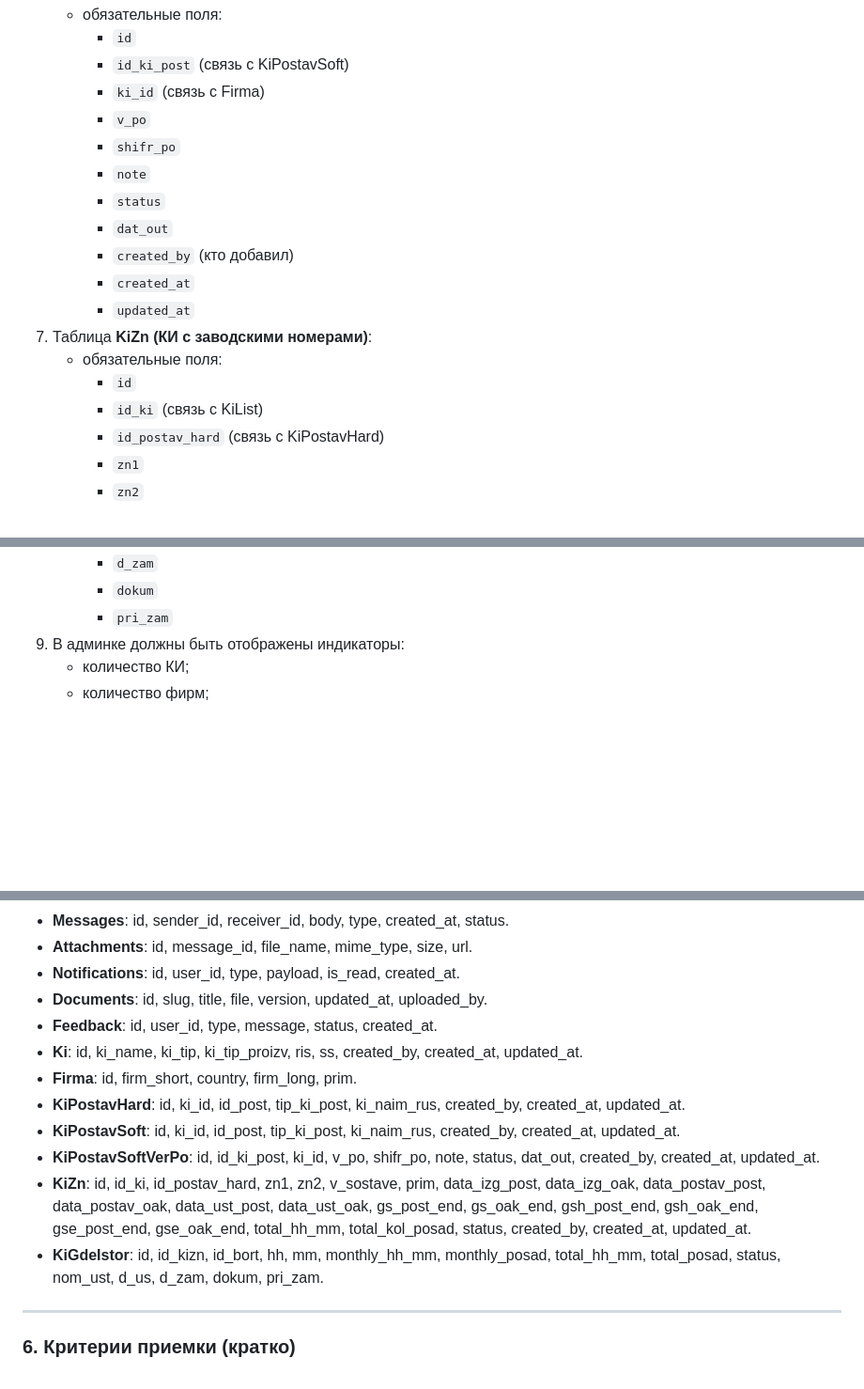
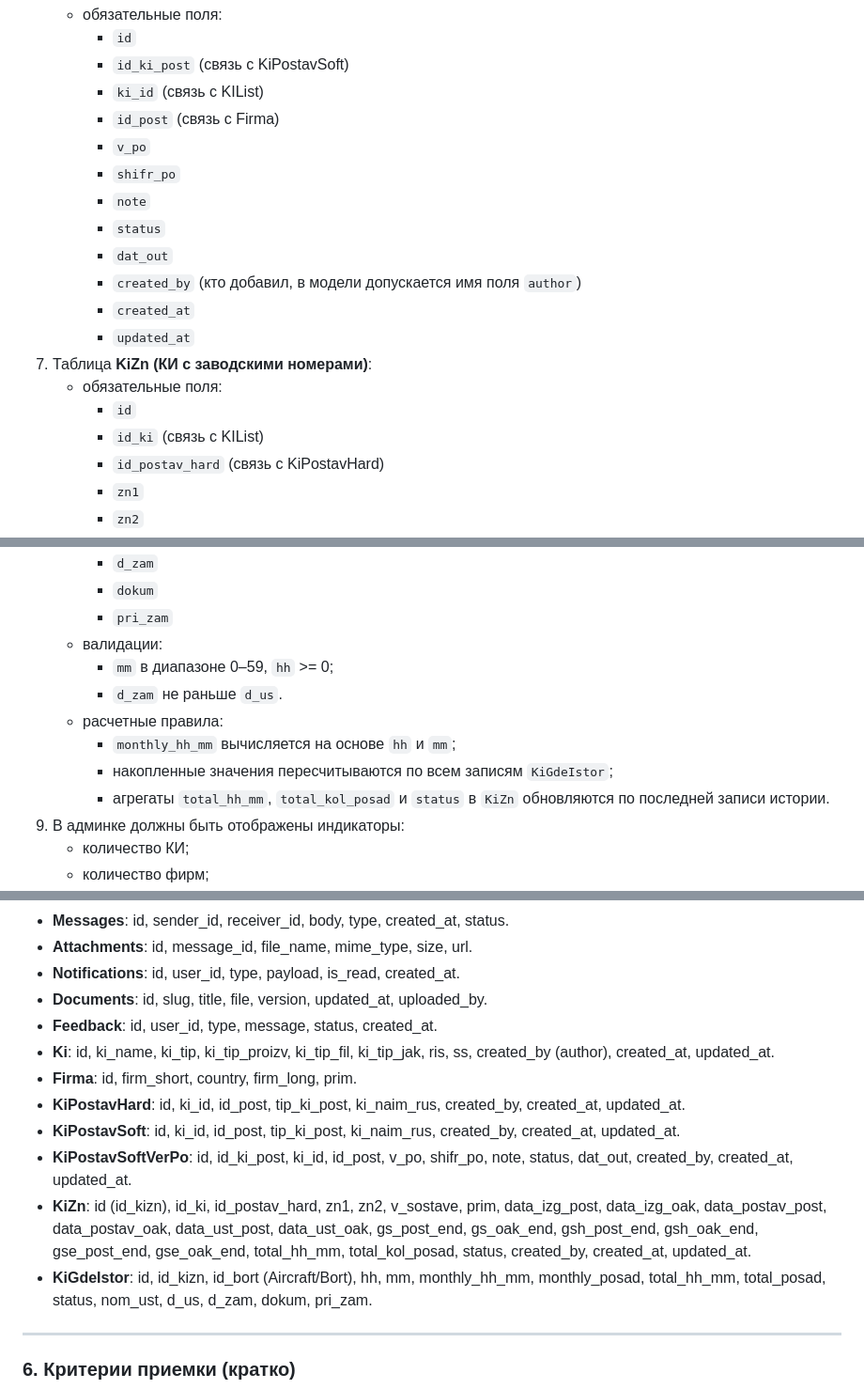
Before and after one commit to romdomdom22882/Distance_AviaMechLab, a Markdown page: TECHNICAL_SPECIFICATION.md, 3 parts joined by grey strips. Shown at 94% size. Drawn GitHub-style; blank space fills up the shorter version.

Commit message:
Align mod_production spec with models
Co-authored-by: jayson3c7f4ue <jayson3c7f4ue@hotmail.com>

```diff
--- a/TECHNICAL_SPECIFICATION.md
+++ b/TECHNICAL_SPECIFICATION.md
@@ -224,19 +226,20 @@
    - обязательные поля:
      - `id`
      - `id_ki_post` (связь с KiPostavSoft)
-     - `ki_id` (связь с Firma)
+     - `ki_id` (связь с KIList)
+     - `id_post` (связь с Firma)
      - `v_po`
      - `shifr_po`
      - `note`
      - `status`
      - `dat_out`
-     - `created_by` (кто добавил)
+     - `created_by` (кто добавил, в модели допускается имя поля `author`)
      - `created_at`
      - `updated_at`
 7. Таблица **KiZn (КИ с заводскими номерами)**:
    - обязательные поля:
      - `id`
-     - `id_ki` (связь с KiList)
+     - `id_ki` (связь с KIList)
      - `id_postav_hard` (связь с KiPostavHard)
      - `zn1`
      - `zn2`
@@ -278,6 +281,14 @@
      - `d_zam`
      - `dokum`
      - `pri_zam`
+   - валидации:
+     - `mm` в диапазоне 0–59, `hh` >= 0;
+     - `d_zam` не раньше `d_us`.
+   - расчетные правила:
+     - `monthly_hh_mm` вычисляется на основе `hh` и `mm`;
+     - накопленные значения пересчитываются по всем записям `KiGdeIstor`;
+     - агрегаты `total_hh_mm`, `total_kol_posad` и `status` в `KiZn`
+       обновляются по последней записи истории.
 9. В админке должны быть отображены индикаторы:
    - количество КИ;
    - количество фирм;
@@ -314,21 +325,21 @@
 - **Notifications**: id, user_id, type, payload, is_read, created_at.
 - **Documents**: id, slug, title, file, version, updated_at, uploaded_by.
 - **Feedback**: id, user_id, type, message, status, created_at.
-- **Ki**: id, ki_name, ki_tip, ki_tip_proizv, ris, ss, created_by,
-  created_at, updated_at.
+- **Ki**: id, ki_name, ki_tip, ki_tip_proizv, ki_tip_fil, ki_tip_jak,
+  ris, ss, created_by (author), created_at, updated_at.
 - **Firma**: id, firm_short, country, firm_long, prim.
 - **KiPostavHard**: id, ki_id, id_post, tip_ki_post, ki_naim_rus,
   created_by, created_at, updated_at.
 - **KiPostavSoft**: id, ki_id, id_post, tip_ki_post, ki_naim_rus,
   created_by, created_at, updated_at.
-- **KiPostavSoftVerPo**: id, id_ki_post, ki_id, v_po, shifr_po, note,
-  status, dat_out, created_by, created_at, updated_at.
-- **KiZn**: id, id_ki, id_postav_hard, zn1, zn2, v_sostave, prim,
+- **KiPostavSoftVerPo**: id, id_ki_post, ki_id, id_post, v_po, shifr_po,
+  note, status, dat_out, created_by, created_at, updated_at.
+- **KiZn**: id (id_kizn), id_ki, id_postav_hard, zn1, zn2, v_sostave, prim,
   data_izg_post, data_izg_oak, data_postav_post, data_postav_oak,
   data_ust_post, data_ust_oak, gs_post_end, gs_oak_end, gsh_post_end,
   gsh_oak_end, gse_post_end, gse_oak_end, total_hh_mm, total_kol_posad,
   status, created_by, created_at, updated_at.
-- **KiGdeIstor**: id, id_kizn, id_bort, hh, mm, monthly_hh_mm,
+- **KiGdeIstor**: id, id_kizn, id_bort (Aircraft/Bort), hh, mm, monthly_hh_mm,
   monthly_posad, total_hh_mm, total_posad, status, nom_ust, d_us, d_zam,
   dokum, pri_zam.
 
```
Also changed, not shown: other parts of TECHNICAL_SPECIFICATION.md (+5 -3 lines).
